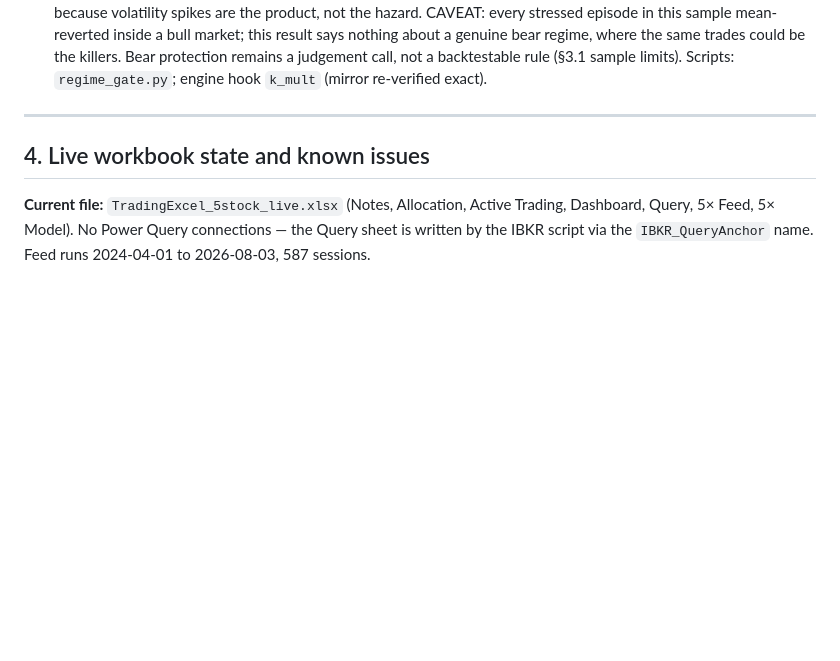
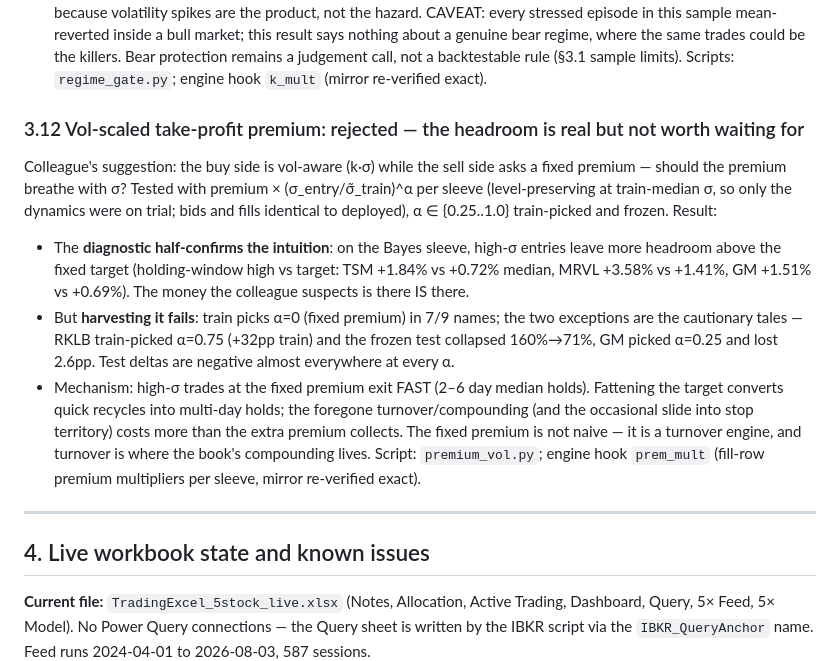
Before and after one commit to davidtfewer-creator/David-Fewer, a Markdown page: HANDOVER.md, the part around the change. GitHub-like rendering; blank space fills up the shorter version.

Commit message:
Record vol-scaled premium verdict in HANDOVER (rejected)
Nine-name sweep complete. The diagnostic half-confirms the intuition —
high-sigma entries do leave more headroom above the fixed target on the
Bayes sleeve — but harvesting it fails: train picks the fixed premium in
7/9 names, and the two exceptions are cautionary (RKLB train-picked
alpha=0.75 and the frozen test collapsed 160% to 71%). The fixed premium
is a turnover engine; fattening the target trades quick recycles for
multi-day holds and the foregone compounding exceeds the extra premium.

Co-Authored-By: Claude Fable 5 <noreply@anthropic.com>
Claude-Session: https://claude.ai/code/session_0178GiHmUQ4DsQ7DkXVeeFvk

```diff
--- a/HANDOVER.md
+++ b/HANDOVER.md
@@ -177,6 +177,26 @@ stressed episode in this sample mean-reverted inside a bull market; this result
 a genuine bear regime, where the same trades could be the killers. Bear protection remains a
 judgement call, not a backtestable rule (§3.1 sample limits). Scripts: `regime_gate.py`; engine
 hook `k_mult` (mirror re-verified exact).
+
+### 3.12 Vol-scaled take-profit premium: rejected — the headroom is real but not worth waiting for
+Colleague's suggestion: the buy side is vol-aware (k·σ) while the sell side asks a fixed
+premium — should the premium breathe with σ? Tested with premium × (σ_entry/σ̃_train)^α per sleeve
+(level-preserving at train-median σ, so only the dynamics were on trial; bids and fills identical
+to deployed), α ∈ {0.25..1.0} train-picked and frozen. Result:
+- The **diagnostic half-confirms the intuition**: on the Bayes sleeve, high-σ entries leave more
+  headroom above the fixed target (holding-window high vs target: TSM +1.84% vs +0.72% median,
+  MRVL +3.58% vs +1.41%, GM +1.51% vs +0.69%). The money the colleague suspects is there IS there.
+- But **harvesting it fails**: train picks α=0 (fixed premium) in 7/9 names; the two exceptions
+  are the cautionary tales — RKLB train-picked α=0.75 (+32pp train) and the frozen test collapsed
+  160%→71%, GM picked α=0.25 and lost 2.6pp. Test deltas are negative almost everywhere at
+  every α.
+- Mechanism: high-σ trades at the fixed premium exit FAST (2–6 day median holds). Fattening the
+  target converts quick recycles into multi-day holds; the foregone turnover/compounding (and the
+  occasional slide into stop territory) costs more than the extra premium collects. The fixed
+  premium is not naive — it is a turnover engine, and turnover is where the book's compounding
+  lives.
+Script: `premium_vol.py`; engine hook `prem_mult` (fill-row premium multipliers per sleeve,
+mirror re-verified exact).
 
 ---
 
```
